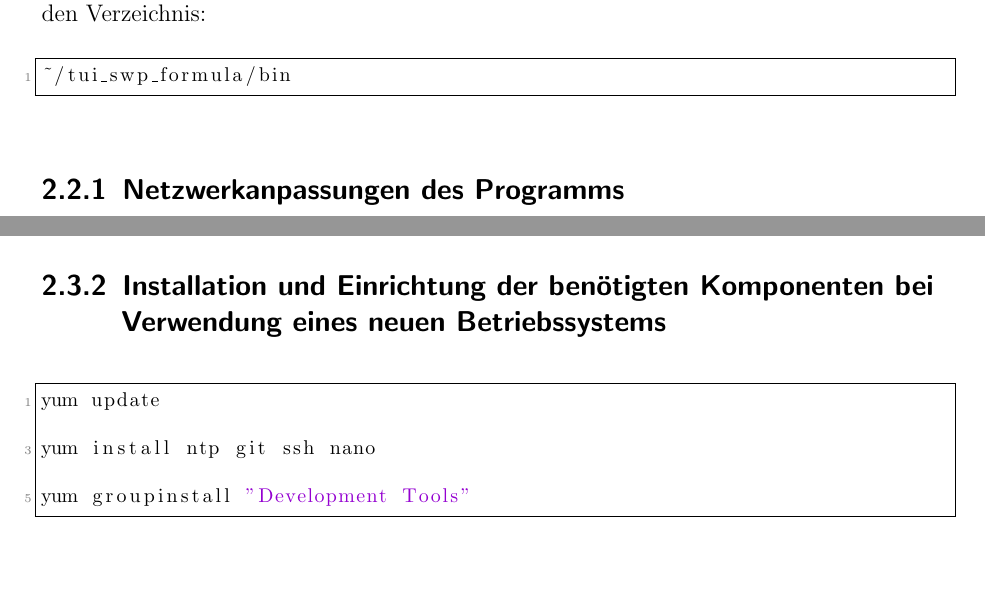
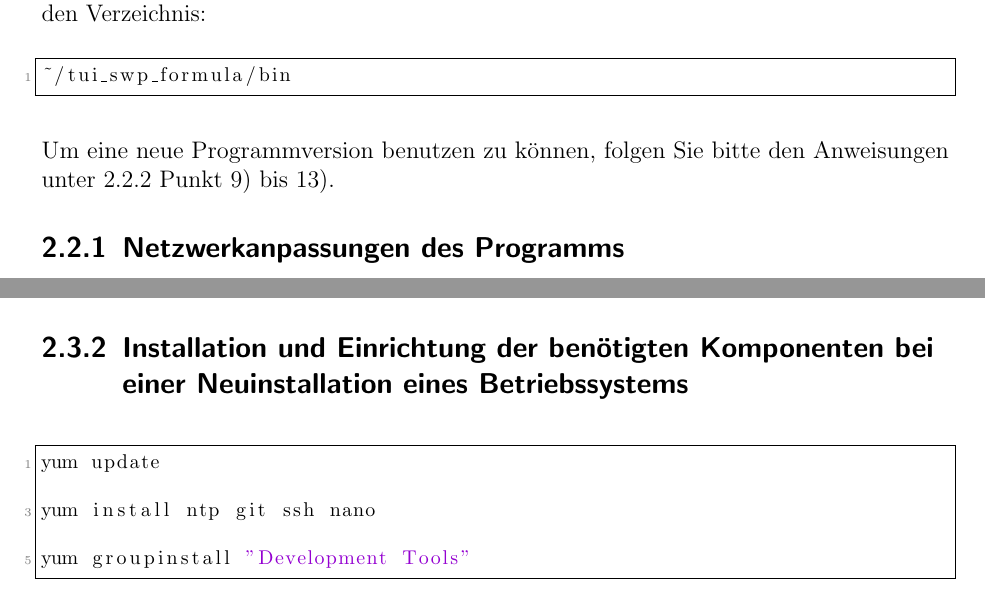
Before and after one commit to fooWander/tui_swp_formula, a LaTeX document (Validierungsphase/latex/benutzerhandbuch/Entwurfsdokument_template.tex): two parts of pages 12 and 19 of 31, joined at a grey line, cut so that both start at the same text. Compiled offline with pdfLaTeX; an older LaTeX class or package is replaced by its successor.

Commit message:
Finale Version der Benutzerdokumentation fertiggestellt

```diff
--- a/Validierungsphase/latex/benutzerhandbuch/Entwurfsdokument_template.tex
+++ b/Validierungsphase/latex/benutzerhandbuch/Entwurfsdokument_template.tex
@@ -495,6 +495,8 @@ Das erwähnte Programm heißt \textit{embpc} und liegt ausgehend vom Rootnutzer
 \end{lstlisting}
 \vspace*{-2mm}
 
+Um eine neue Programmversion benutzen zu können, folgen Sie bitte den Anweisungen unter 2.2.2 Punkt 9) bis 13).
+
 
 \subsection{Netzwerkanpassungen des Programms}
 
@@ -865,7 +867,7 @@ make vserver %*–B*)
 
 \newpage
 
-\subsection{Installation und Einrichtung der benötigten Komponenten bei Verwendung eines neuen Betriebssystems}
+\subsection{Installation und Einrichtung der benötigten Komponenten bei einer Neuinstallation eines Betriebssystems}
 
 \vspace*{4mm}
 \begin{lstlisting}[frame=single]
```
Also changed, not shown: Validierungsphase/latex/benutzerhandbuch/Entwurfsdokument_template.pdf, Validierungsphase/latex/benutzerhandbuch/Entwurfsdokument_template.tex (3 more changed lines), 4 other files.
